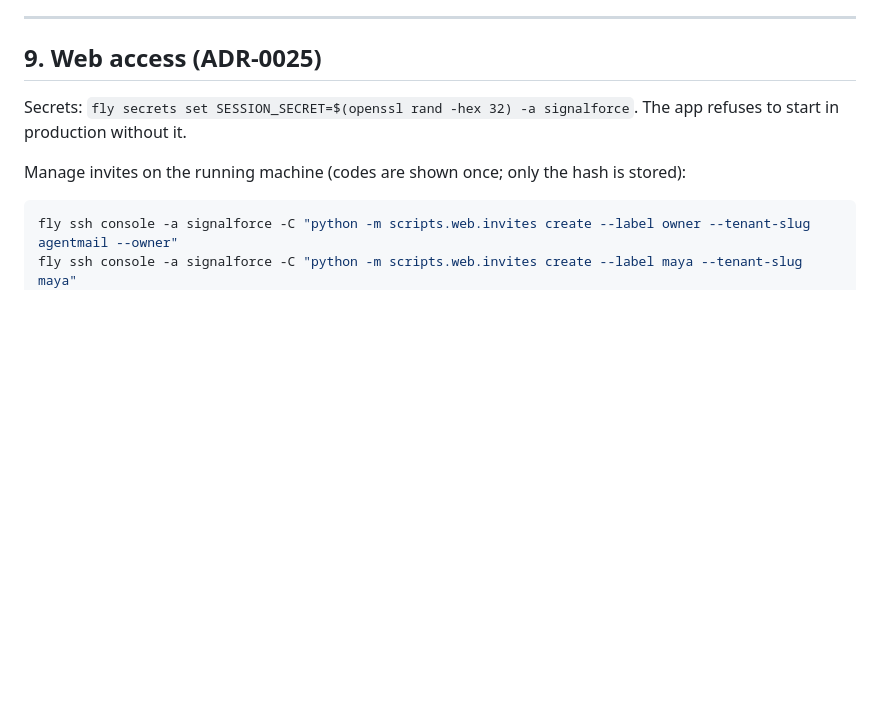
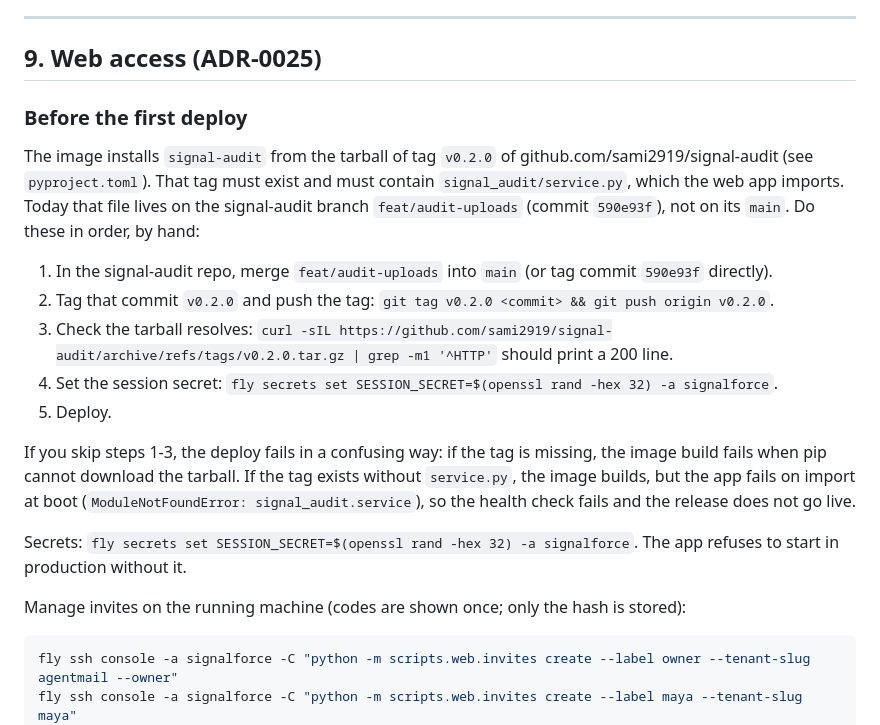
Before and after one commit to sami2919/SignalForce, a Markdown page: docs/RUNBOOK.md, the part around the change. Drawn GitHub-style; blank space fills up the shorter version.

```diff
--- a/docs/RUNBOOK.md
+++ b/docs/RUNBOOK.md
@@ -268,6 +268,18 @@ machine-update step in §4, since that's a secrets change.
 
 ## 9. Web access (ADR-0025)
 
+### Before the first deploy
+
+The image installs `signal-audit` from the tarball of tag `v0.2.0` of github.com/sami2919/signal-audit (see `pyproject.toml`). That tag must exist and must contain `signal_audit/service.py`, which the web app imports. Today that file lives on the signal-audit branch `feat/audit-uploads` (commit `590e93f`), not on its `main`. Do these in order, by hand:
+
+1. In the signal-audit repo, merge `feat/audit-uploads` into `main` (or tag commit `590e93f` directly).
+2. Tag that commit `v0.2.0` and push the tag: `git tag v0.2.0 <commit> && git push origin v0.2.0`.
+3. Check the tarball resolves: `curl -sIL https://github.com/sami2919/signal-audit/archive/refs/tags/v0.2.0.tar.gz | grep -m1 '^HTTP'` should print a 200 line.
+4. Set the session secret: `fly secrets set SESSION_SECRET=$(openssl rand -hex 32) -a signalforce`.
+5. Deploy.
+
+If you skip steps 1-3, the deploy fails in a confusing way: if the tag is missing, the image build fails when pip cannot download the tarball. If the tag exists without `service.py`, the image builds, but the app fails on import at boot (`ModuleNotFoundError: signal_audit.service`), so the health check fails and the release does not go live.
+
 Secrets: `fly secrets set SESSION_SECRET=$(openssl rand -hex 32) -a signalforce`. The app refuses to start in production without it.
 
 Manage invites on the running machine (codes are shown once; only the hash is stored):
```
Also changed, not shown: README.md (+2 -0 lines).
